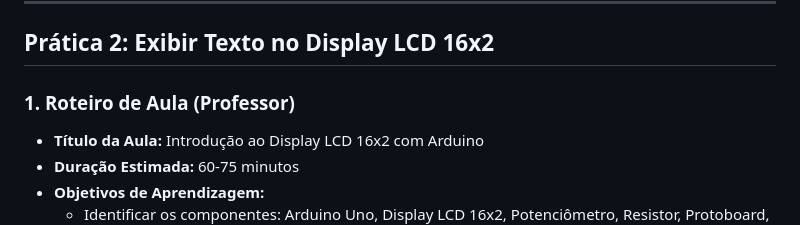
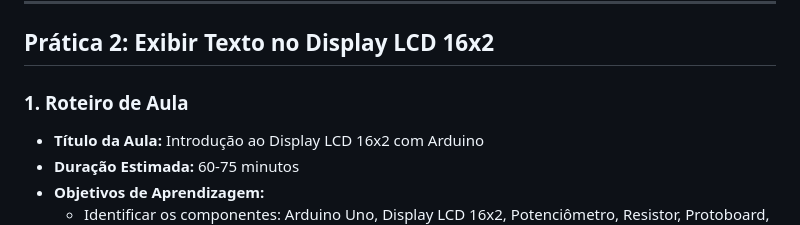
Before and after one commit to T-arcioSantos/projext-robotica-programacao-em, a Markdown page: Praticas_Tarcio/03/Aula03.md, the part around the change. Drawn GitHub-style.

```diff
--- a/Praticas_Tarcio/03/Aula03.md
+++ b/Praticas_Tarcio/03/Aula03.md
@@ -4,7 +4,7 @@
 
 ## Prática 2: Exibir Texto no Display LCD 16x2
 
-### 1. Roteiro de Aula (Professor)
+### 1. Roteiro de Aula
 
 *   **Título da Aula:** Introdução ao Display LCD 16x2 com Arduino
 *   **Duração Estimada:** 60-75 minutos
```
Also changed, not shown: Praticas_Tarcio/01/Aula.md (+1 -1 lines).
